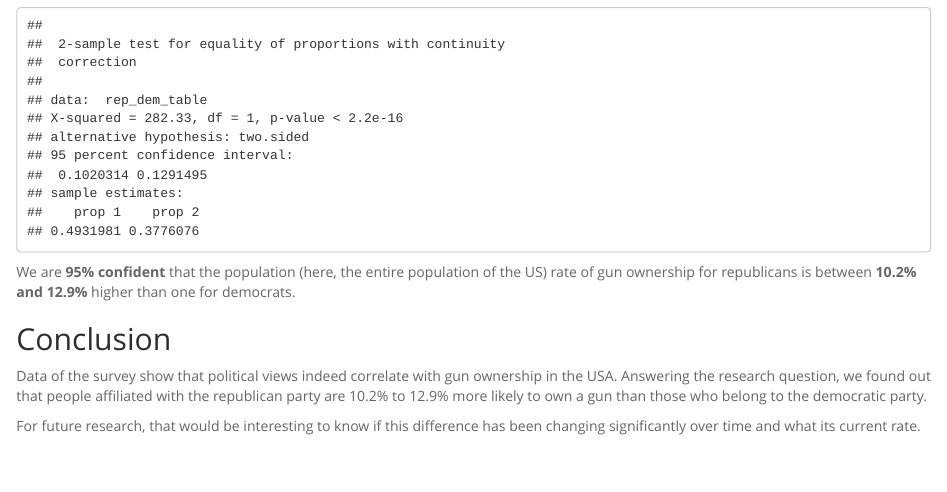
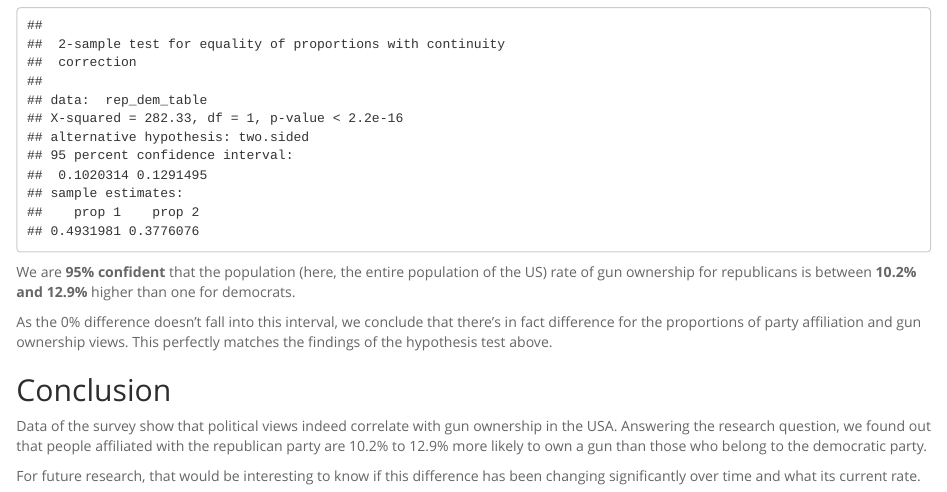
Before and after one commit to vkjet/Reps-vs-Dems-on-Gun-Ownership, an R Markdown document (stat_inf_project.rmd): the page in a window 1100 px wide, from 8640 px down. The pictures show the output file stat_inf_project.html that the author committed with the source, opened offline; long lines of code are wrapped.

Commit message:
CI matches the hypothesis testing conclusions.

```diff
--- a/stat_inf_project.rmd
+++ b/stat_inf_project.rmd
@@ -254,6 +254,8 @@ prop.test(rep_dem_table, conf.level = 0.95, alternative = "two.sided")
 
 We are **95% confident** that the population (here, the entire population of the US) rate of gun ownership for republicans is between **10.2% and 12.9%** higher than one for democrats.
 
+As the 0% difference doesn't fall into this interval, we conclude that there's in fact difference for the proportions of party affiliation and gun ownership views. This perfectly matches the findings of the hypothesis test above.
+
 
 ## Conclusion
 Data of the survey show that political views indeed correlate with gun ownership in the USA. Answering the research question, we found out that people affiliated with the republican party are 10.2% to 12.9% more likely to own a gun than those who belong to the democratic party.
```
Also changed, not shown: stat_inf_project.html, 1 other file.
